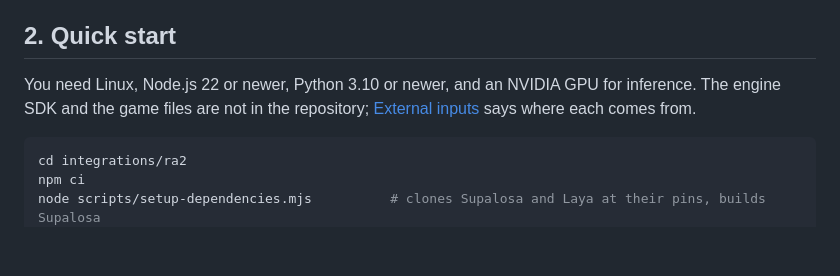
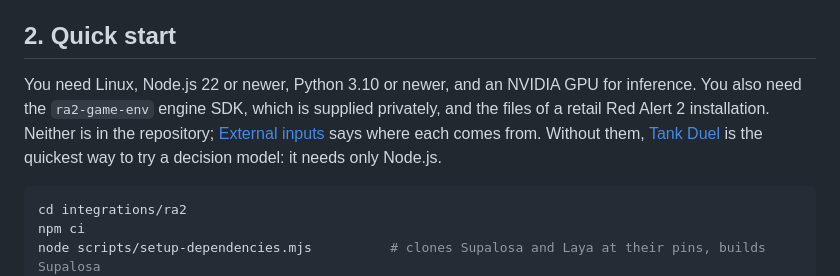
Before and after one commit to HectorHHZ/llm-honing, a Markdown page: integrations/ra2/README.md, the part around the change. Drawn GitHub-style; blank space fills up the shorter version.

Commit message:
docs: point readers without the RA2 engine to Tank Duel
RA2 needs a privately supplied engine SDK and retail game files, so a
reader arriving from the demo video cannot run it. Both quick starts now
say so and send that reader to Tank Duel, which needs only Node.js.

Co-Authored-By: Claude Opus 5.5 <noreply@anthropic.com>

````diff
--- a/integrations/ra2/README.md
+++ b/integrations/ra2/README.md
@@ -102,9 +102,11 @@ rollback restores both. The gate never plays the 132 held-out tasks.
 
 ## 2. Quick start
 
-You need Linux, Node.js 22 or newer, Python 3.10 or newer, and an NVIDIA GPU for inference. The
-engine SDK and the game files are not in the repository; [External inputs](#external-inputs) says
-where each comes from.
+You need Linux, Node.js 22 or newer, Python 3.10 or newer, and an NVIDIA GPU for inference. You
+also need the `ra2-game-env` engine SDK, which is supplied privately, and the files of a retail Red
+Alert 2 installation. Neither is in the repository; [External inputs](#external-inputs) says where
+each comes from. Without them, [Tank Duel](../tank-duel/README.md) is the quickest way to try a
+decision model: it needs only Node.js.
 
 ```bash
 cd integrations/ra2
````
Also changed, not shown: integrations/tank-duel/README.md (+2 -1 lines).
